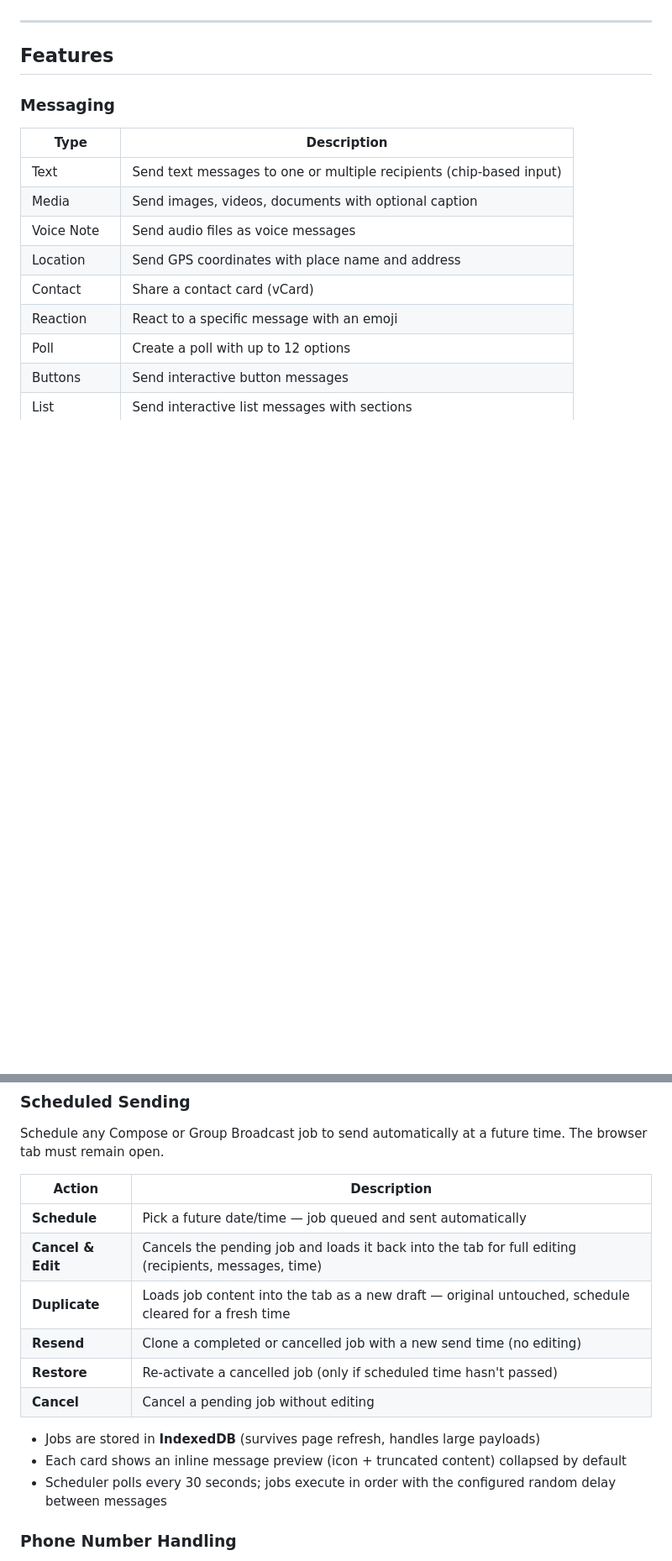
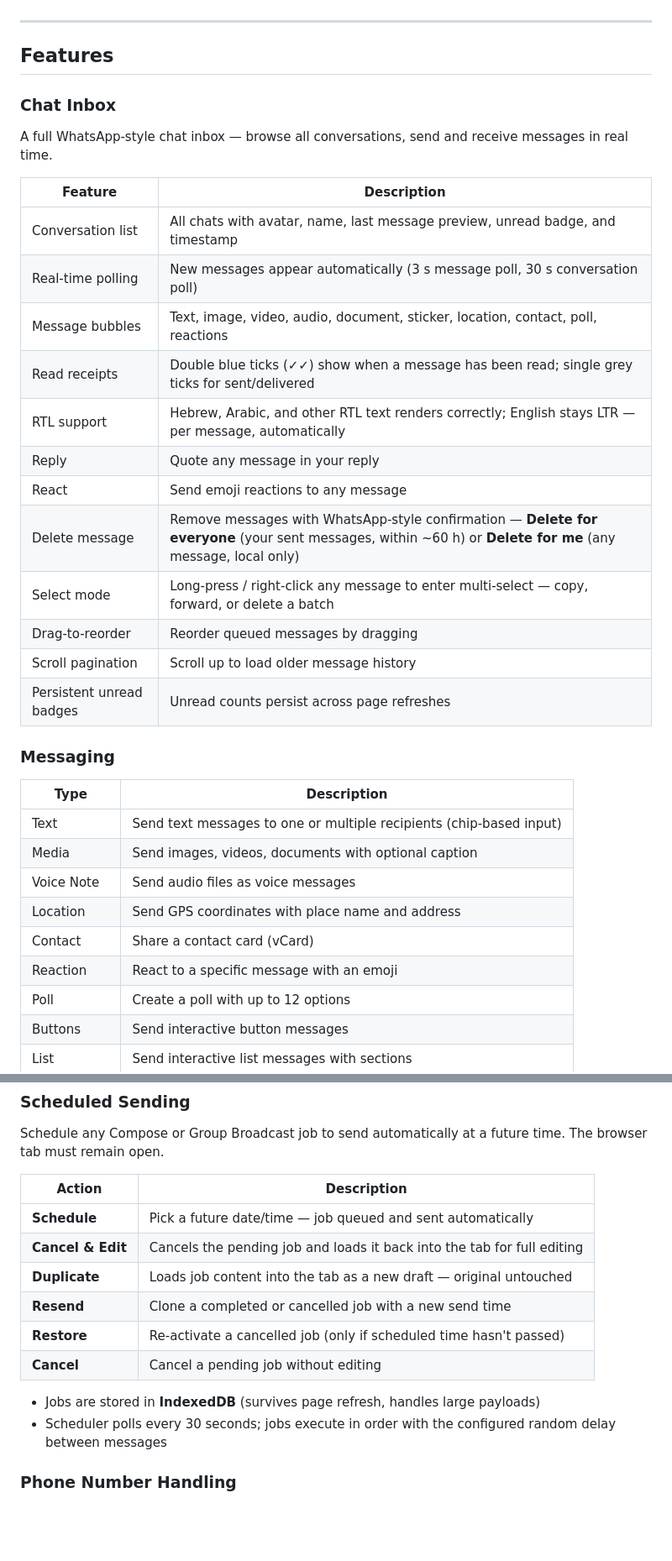
Before and after one commit to erancybersec/evolution-API-webchat-UI, a Markdown page: README.md, 2 parts joined by grey strips. Shown at 84% size. Rendered like a GitHub page; blank space fills up the shorter version.

```diff
--- a/README.md
+++ b/README.md
@@ -27,6 +29,24 @@ A browser-based WhatsApp management interface built on top of [Evolution API v2]
 ---
 
 ## Features
+
+### Chat Inbox
+A full WhatsApp-style chat inbox — browse all conversations, send and receive messages in real time.
+
+| Feature | Description |
+|---------|-------------|
+| Conversation list | All chats with avatar, name, last message preview, unread badge, and timestamp |
+| Real-time polling | New messages appear automatically (3 s message poll, 30 s conversation poll) |
+| Message bubbles | Text, image, video, audio, document, sticker, location, contact, poll, reactions |
+| Read receipts | Double blue ticks (✓✓) show when a message has been read; single grey ticks for sent/delivered |
+| RTL support | Hebrew, Arabic, and other RTL text renders correctly; English stays LTR — per message, automatically |
+| Reply | Quote any message in your reply |
+| React | Send emoji reactions to any message |
+| Delete message | Remove messages with WhatsApp-style confirmation — **Delete for everyone** (your sent messages, within ~60 h) or **Delete for me** (any message, local only) |
+| Select mode | Long-press / right-click any message to enter multi-select — copy, forward, or delete a batch |
+| Drag-to-reorder | Reorder queued messages by dragging |
+| Scroll pagination | Scroll up to load older message history |
+| Persistent unread badges | Unread counts persist across page refreshes |
 
 ### Messaging
 | Type | Description |
@@ -56,14 +76,13 @@ Schedule any Compose or Group Broadcast job to send automatically at a future ti
 | Action | Description |
 |--------|-------------|
 | **Schedule** | Pick a future date/time — job queued and sent automatically |
-| **Cancel & Edit** | Cancels the pending job and loads it back into the tab for full editing (recipients, messages, time) |
-| **Duplicate** | Loads job content into the tab as a new draft — original untouched, schedule cleared for a fresh time |
-| **Resend** | Clone a completed or cancelled job with a new send time (no editing) |
+| **Cancel & Edit** | Cancels the pending job and loads it back into the tab for full editing |
+| **Duplicate** | Loads job content into the tab as a new draft — original untouched |
+| **Resend** | Clone a completed or cancelled job with a new send time |
 | **Restore** | Re-activate a cancelled job (only if scheduled time hasn't passed) |
 | **Cancel** | Cancel a pending job without editing |
 
 - Jobs are stored in **IndexedDB** (survives page refresh, handles large payloads)
-- Each card shows an inline message preview (icon + truncated content) collapsed by default
 - Scheduler polls every 30 seconds; jobs execute in order with the configured random delay between messages
 
 ### Phone Number Handling
```
Also changed, not shown: other parts of README.md (+8 -0 lines), CHANGELOG.md (added, +79 -0 lines).
